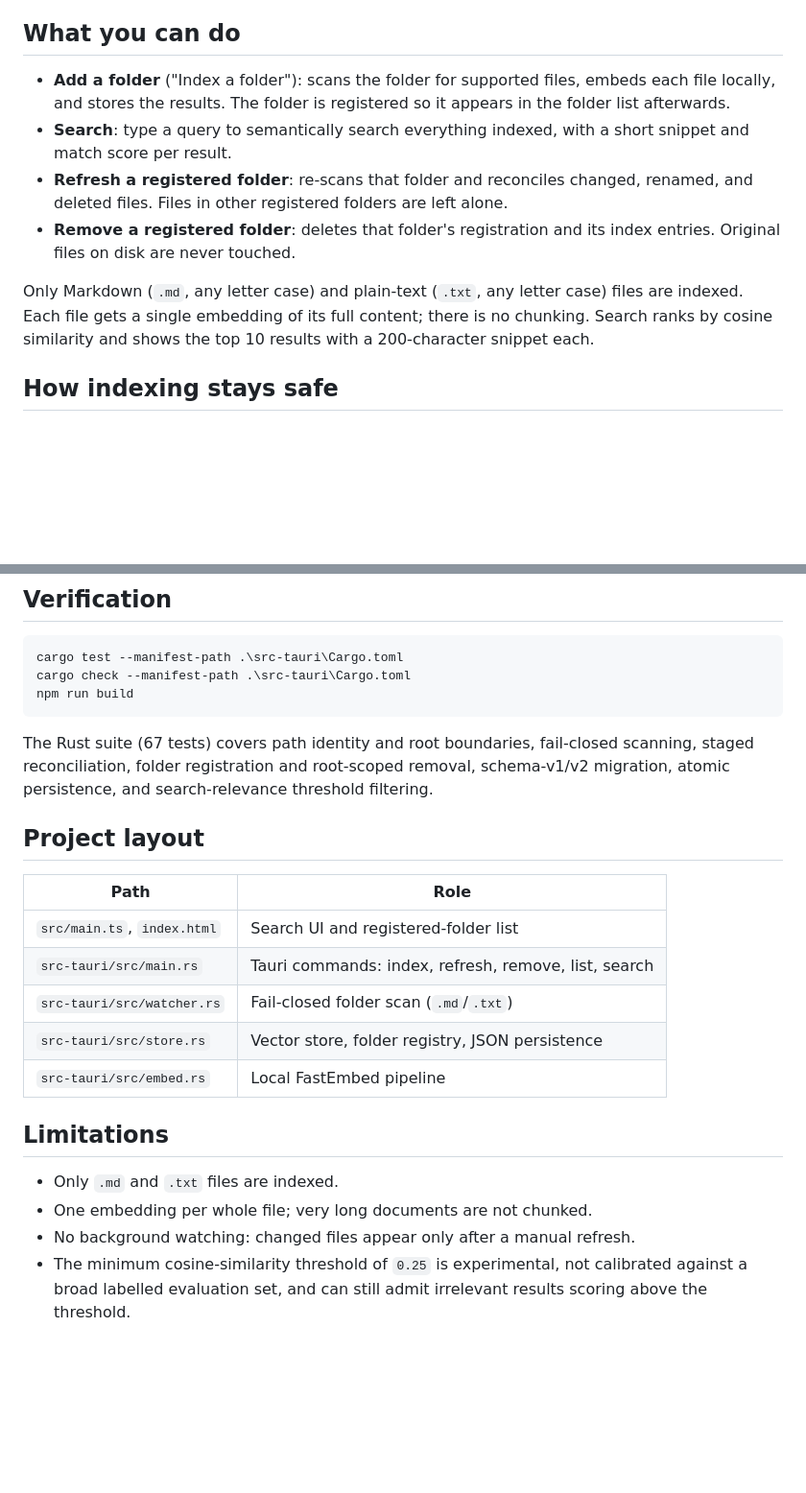
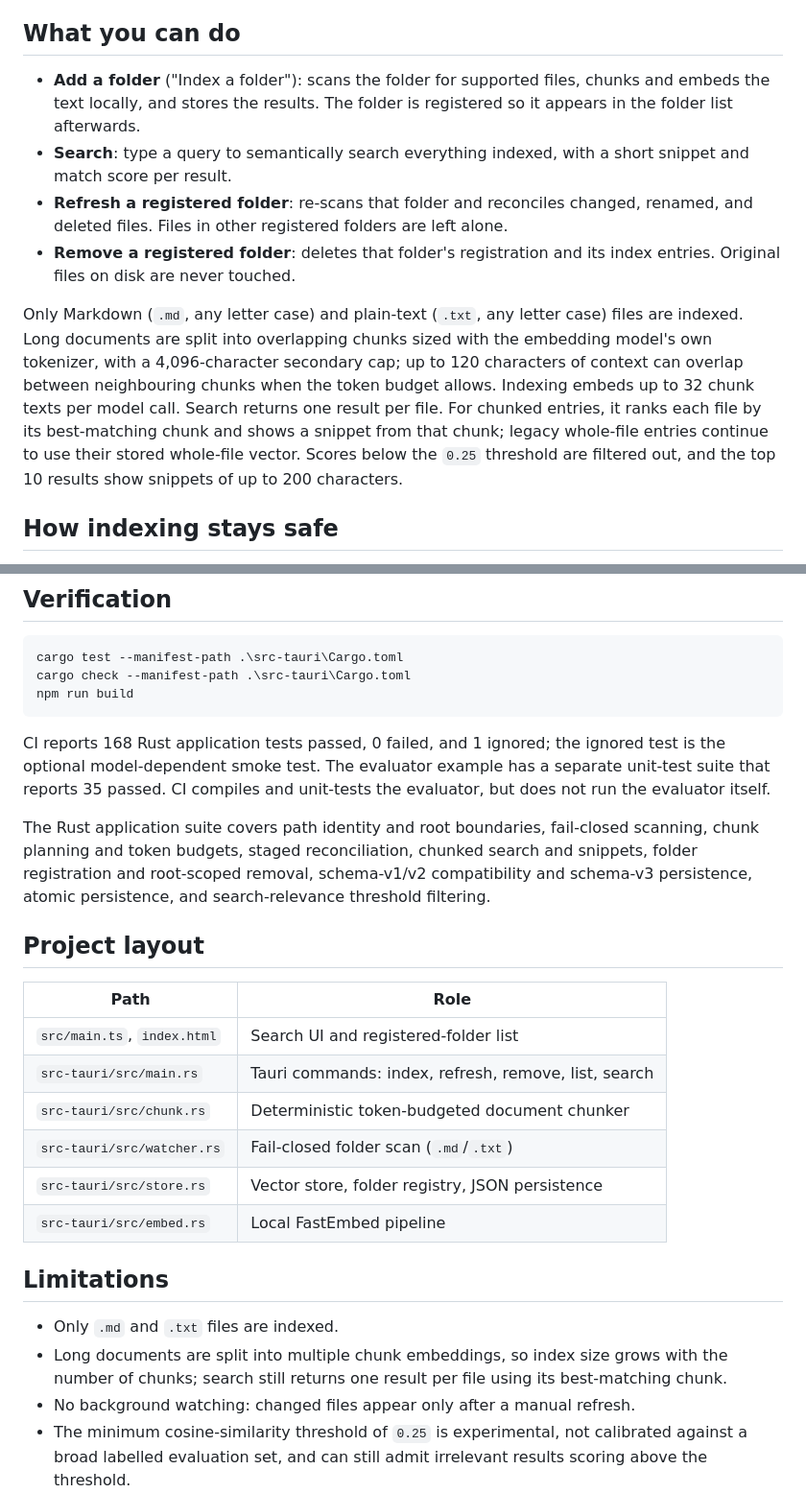
Before and after one commit to arjunmaybe/Searchiee, a Markdown page: README.md, 2 parts joined by grey strips. Shown at 96% size. Drawn GitHub-style; blank space fills up the shorter version.

Commit message:
docs: update README for chunked retrieval

````diff
--- a/README.md
+++ b/README.md
@@ -9,8 +9,8 @@ search runs on your machine; nothing is uploaded anywhere.
 ## What you can do
 
 - **Add a folder** ("Index a folder"): scans the folder for supported
-  files, embeds each file locally, and stores the results. The folder is
-  registered so it appears in the folder list afterwards.
+  files, chunks and embeds the text locally, and stores the results. The
+  folder is registered so it appears in the folder list afterwards.
 - **Search**: type a query to semantically search everything indexed, with
   a short snippet and match score per result.
 - **Refresh a registered folder**: re-scans that folder and reconciles
@@ -20,9 +20,15 @@ search runs on your machine; nothing is uploaded anywhere.
   its index entries. Original files on disk are never touched.
 
 Only Markdown (`.md`, any letter case) and plain-text (`.txt`, any letter
-case) files are indexed. Each file gets a single embedding of its full
-content; there is no chunking. Search ranks by cosine similarity and shows
-the top 10 results with a 200-character snippet each.
+case) files are indexed. Long documents are split into overlapping chunks
+sized with the embedding model's own tokenizer, with a 4,096-character
+secondary cap; up to 120 characters of context can overlap between
+neighbouring chunks when the token budget allows. Indexing embeds up to 32
+chunk texts per model call. Search returns one result per file. For chunked
+entries, it ranks each file by its best-matching chunk and shows a snippet
+from that chunk; legacy whole-file entries continue to use their stored
+whole-file vector. Scores below the `0.25` threshold are filtered out, and
+the top 10 results show snippets of up to 200 characters.
 
 ## How indexing stays safe
 
@@ -126,10 +134,16 @@ cargo check --manifest-path .\src-tauri\Cargo.toml
 npm run build
 ```
 
-The Rust suite (67 tests) covers path identity and root boundaries,
-fail-closed scanning, staged reconciliation, folder registration and
-root-scoped removal, schema-v1/v2 migration, atomic persistence, and
-search-relevance threshold filtering.
+CI reports 168 Rust application tests passed, 0 failed, and 1 ignored; the
+ignored test is the optional model-dependent smoke test. The evaluator
+example has a separate unit-test suite that reports 35 passed. CI compiles
+and unit-tests the evaluator, but does not run the evaluator itself.
+
+The Rust application suite covers path identity and root boundaries,
+fail-closed scanning, chunk planning and token budgets, staged
+reconciliation, chunked search and snippets, folder registration and
+root-scoped removal, schema-v1/v2 compatibility and schema-v3 persistence,
+atomic persistence, and search-relevance threshold filtering.
 
 ## Project layout
 
@@ -137,6 +151,7 @@ search-relevance threshold filtering.
 |---|---|
 | `src/main.ts`, `index.html` | Search UI and registered-folder list |
 | `src-tauri/src/main.rs` | Tauri commands: index, refresh, remove, list, search |
+| `src-tauri/src/chunk.rs` | Deterministic token-budgeted document chunker |
 | `src-tauri/src/watcher.rs` | Fail-closed folder scan (`.md`/`.txt`) |
 | `src-tauri/src/store.rs` | Vector store, folder registry, JSON persistence |
 | `src-tauri/src/embed.rs` | Local FastEmbed pipeline |
@@ -144,6 +159,8 @@ search-relevance threshold filtering.
 ## Limitations
 
 - Only `.md` and `.txt` files are indexed.
-- One embedding per whole file; very long documents are not chunked.
+- Long documents are split into multiple chunk embeddings, so index size
+  grows with the number of chunks; search still returns one result per file
+  using its best-matching chunk.
 - No background watching: changed files appear only after a manual refresh.
 - The minimum cosine-similarity threshold of `0.25` is experimental, not calibrated against a broad labelled evaluation set, and can still admit irrelevant results scoring above the threshold.
````
Also changed, not shown: other parts of README.md (+8 -6 lines).
